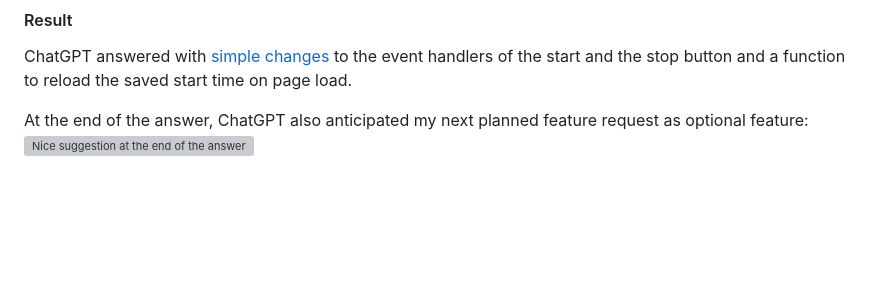
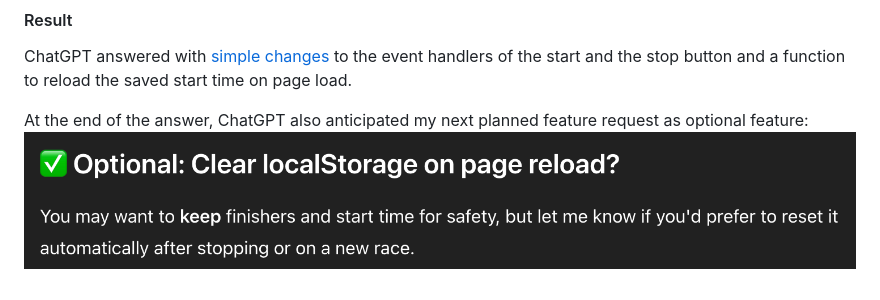
Before and after one commit to paulroho/finishers, a Markdown page: README.md, the part around the change. Drawn GitHub-style; blank space fills up the shorter version; grey boxes are pictures that could not be loaded.

Commit message:
fix missing image file extension

```diff
--- a/README.md
+++ b/README.md
@@ -103,4 +103,4 @@ Important change to resume to running mode if the site gets refreshed:
 ChatGPT answered with [simple changes](https://github.com/paulroho/finishers/commit/02e480f797adadf260dce132ea136a81ca1ac4a2) to the event handlers of the start and the stop button and a function to reload the saved start time on page load.
 
 At the end of the answer, ChatGPT also anticipated my next planned feature request as optional feature:
-![Nice suggestion at the end of the answer](p5_suggestion)
+![Nice suggestion at the end of the answer](p5_suggestion.png)
```
Also changed, not shown: p5_suggestion.png (renamed from p5_suggestion.md).
